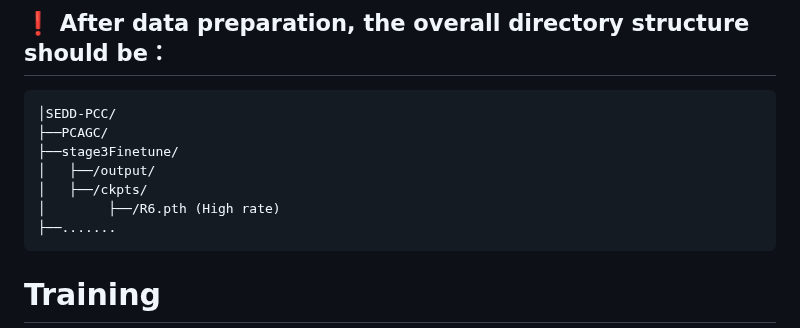
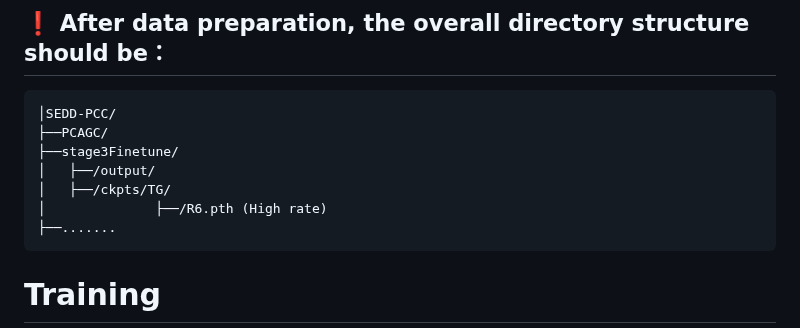
Before and after one commit to Applied-Computing-and-Multimedia-Lab/SEDD-PCC, a Markdown page: README.md, the part around one of its changes. GitHub-like rendering.

````diff
--- a/README.md
+++ b/README.md
@@ -87,8 +87,8 @@ cd ../
 ├──PCAGC/
 ├──stage3Finetune/
 │   ├──/output/
-│   ├──/ckpts/
-│        ├──/R6.pth (High rate)
+│   ├──/ckpts/TG/
+│              ├──/R6.pth (High rate)
 ├──.......
 ```
 
````
Also changed, not shown: other parts of README.md (+2 -2 lines).
